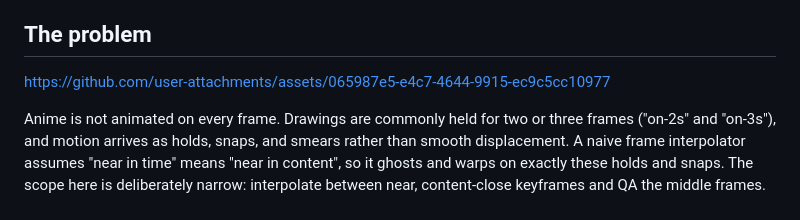
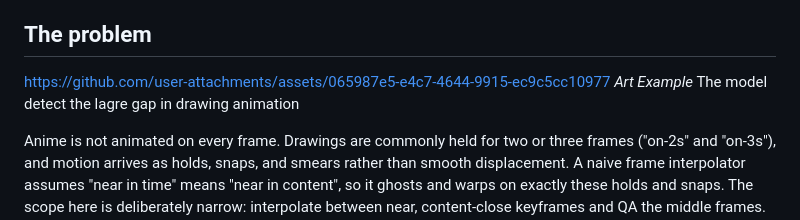
Before and after one commit to Protein-17012006/AutonomousML-for-ANIME-drawing, a Markdown page: README.md, the part around the change. Rendered like a GitHub page.

```diff
--- a/README.md
+++ b/README.md
@@ -14,6 +14,8 @@ and otherwise it abstains and asks the artist for another key.
 
 ## The problem
 https://github.com/user-attachments/assets/065987e5-e4c7-4644-9915-ec9c5cc10977
+*Art Example*
+The model detect the lagre gap in drawing animation
 
 Anime is not animated on every frame. Drawings are commonly held for two or three frames ("on-2s"
 and "on-3s"), and motion arrives as holds, snaps, and smears rather than smooth displacement. A
```
